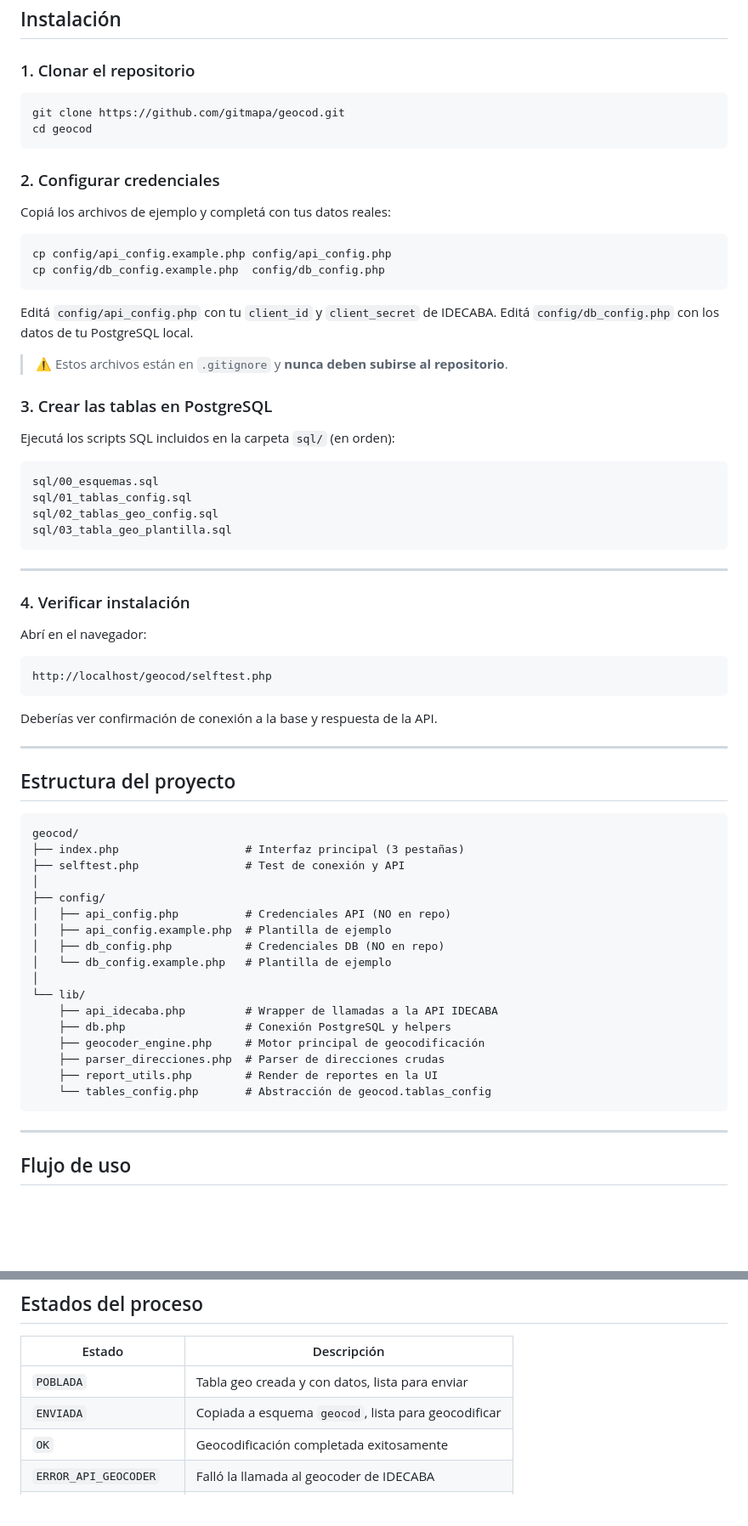
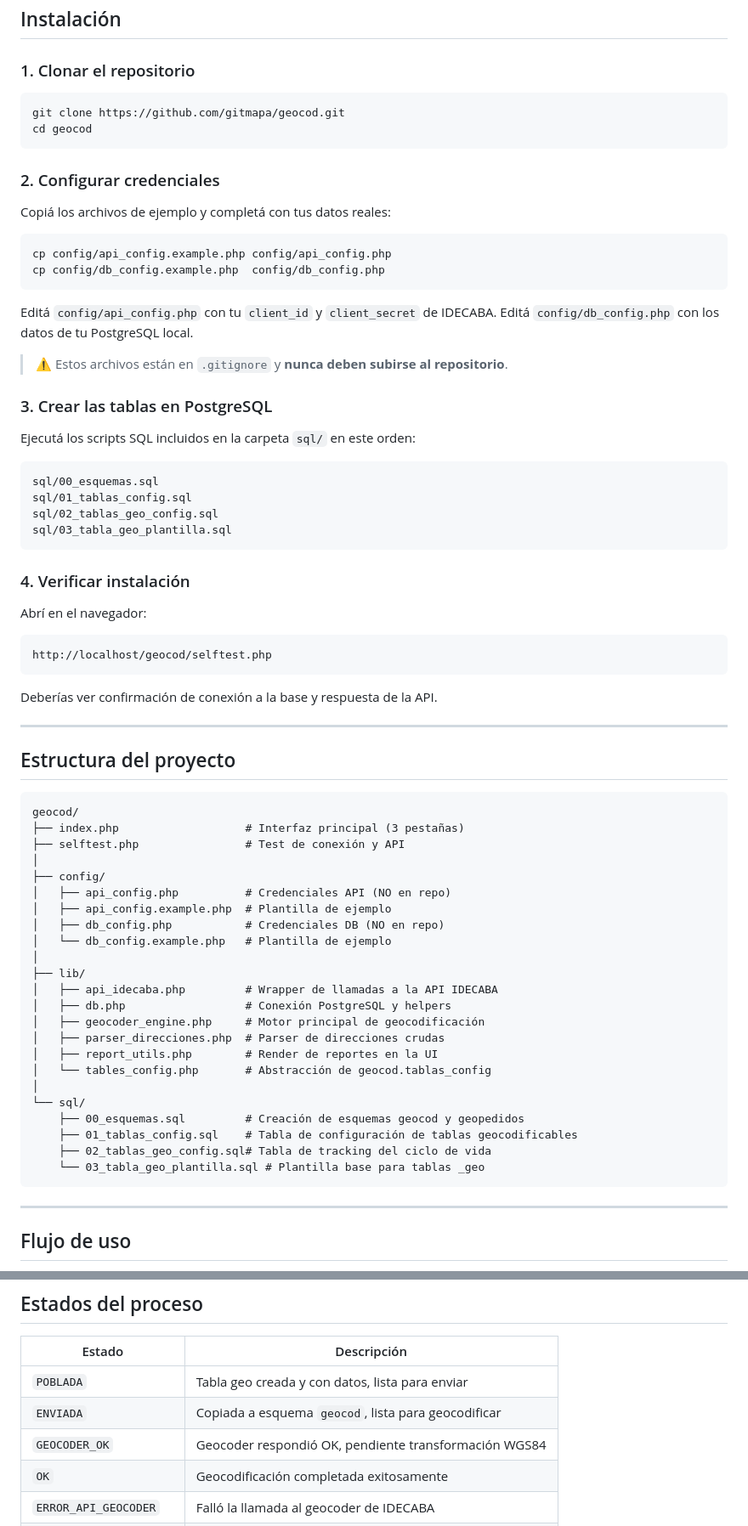
Before and after one commit to gitmapa/geocod, a Markdown page: README.md, 2 parts joined by grey strips. Shown at 85% size. Rendered like a GitHub page; blank space fills up the shorter version.

````diff
--- a/README.md
+++ b/README.md
@@ -17,6 +17,7 @@ datos útiles (comuna, barrio, CP, etc.) y transformar a WGS84.
 ## Instalación
 
 ### 1. Clonar el repositorio
+
 ```bash
 git clone https://github.com/gitmapa/geocod.git
 cd geocod
@@ -25,6 +26,7 @@ cd geocod
 ### 2. Configurar credenciales
 
 Copiá los archivos de ejemplo y completá con tus datos reales:
+
 ```bash
 cp config/api_config.example.php config/api_config.php
 cp config/db_config.example.php  config/db_config.php
@@ -37,7 +39,8 @@ Editá `config/db_config.php` con los datos de tu PostgreSQL local.
 
 ### 3. Crear las tablas en PostgreSQL
 
-Ejecutá los scripts SQL incluidos en la carpeta `sql/` (en orden):
+Ejecutá los scripts SQL incluidos en la carpeta `sql/` en este orden:
+
 ```
 sql/00_esquemas.sql
 sql/01_tablas_config.sql
@@ -45,11 +48,10 @@ sql/02_tablas_geo_config.sql
 sql/03_tabla_geo_plantilla.sql
 ```
 
----
-
 ### 4. Verificar instalación
 
 Abrí en el navegador:
+
 ```
 http://localhost/geocod/selftest.php
 ```
@@ -59,6 +61,7 @@ Deberías ver confirmación de conexión a la base y respuesta de la API.
 ---
 
 ## Estructura del proyecto
+
 ```
 geocod/
 ├── index.php                   # Interfaz principal (3 pestañas)
@@ -70,13 +73,19 @@ geocod/
 │   ├── db_config.php           # Credenciales DB (NO en repo)
 │   └── db_config.example.php   # Plantilla de ejemplo
 │
-└── lib/
-    ├── api_idecaba.php         # Wrapper de llamadas a la API IDECABA
-    ├── db.php                  # Conexión PostgreSQL y helpers
-    ├── geocoder_engine.php     # Motor principal de geocodificación
-    ├── parser_direcciones.php  # Parser de direcciones crudas
-    ├── report_utils.php        # Render de reportes en la UI
-    └── tables_config.php       # Abstracción de geocod.tablas_config
+├── lib/
+│   ├── api_idecaba.php         # Wrapper de llamadas a la API IDECABA
+│   ├── db.php                  # Conexión PostgreSQL y helpers
+│   ├── geocoder_engine.php     # Motor principal de geocodificación
+│   ├── parser_direcciones.php  # Parser de direcciones crudas
+│   ├── report_utils.php        # Render de reportes en la UI
+│   └── tables_config.php       # Abstracción de geocod.tablas_config
+│
+└── sql/
+    ├── 00_esquemas.sql         # Creación de esquemas geocod y geopedidos
+    ├── 01_tablas_config.sql    # Tabla de configuración de tablas geocodificables
+    ├── 02_tablas_geo_config.sql# Tabla de tracking del ciclo de vida
+    └── 03_tabla_geo_plantilla.sql # Plantilla base para tablas _geo
 ```
 
 ---
@@ -97,6 +106,7 @@ geocod/
 |---|---|
 | `POBLADA` | Tabla geo creada y con datos, lista para enviar |
 | `ENVIADA` | Copiada a esquema `geocod`, lista para geocodificar |
+| `GEOCODER_OK` | Geocoder respondió OK, pendiente transformación WGS84 |
 | `OK` | Geocodificación completada exitosamente |
 | `ERROR_API_GEOCODER` | Falló la llamada al geocoder de IDECABA |
 | `ERROR_API_WGS84` | Falló la transformación de coordenadas a WGS84 |
````
